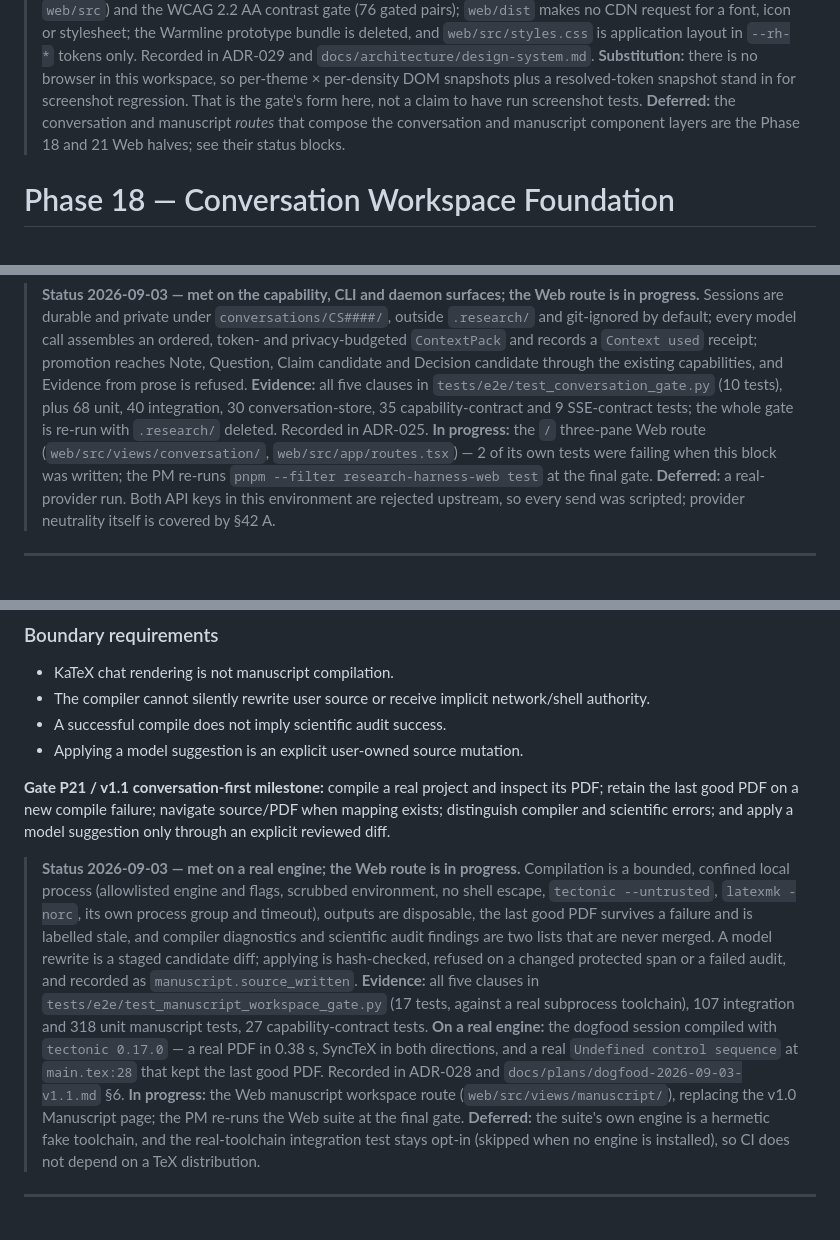
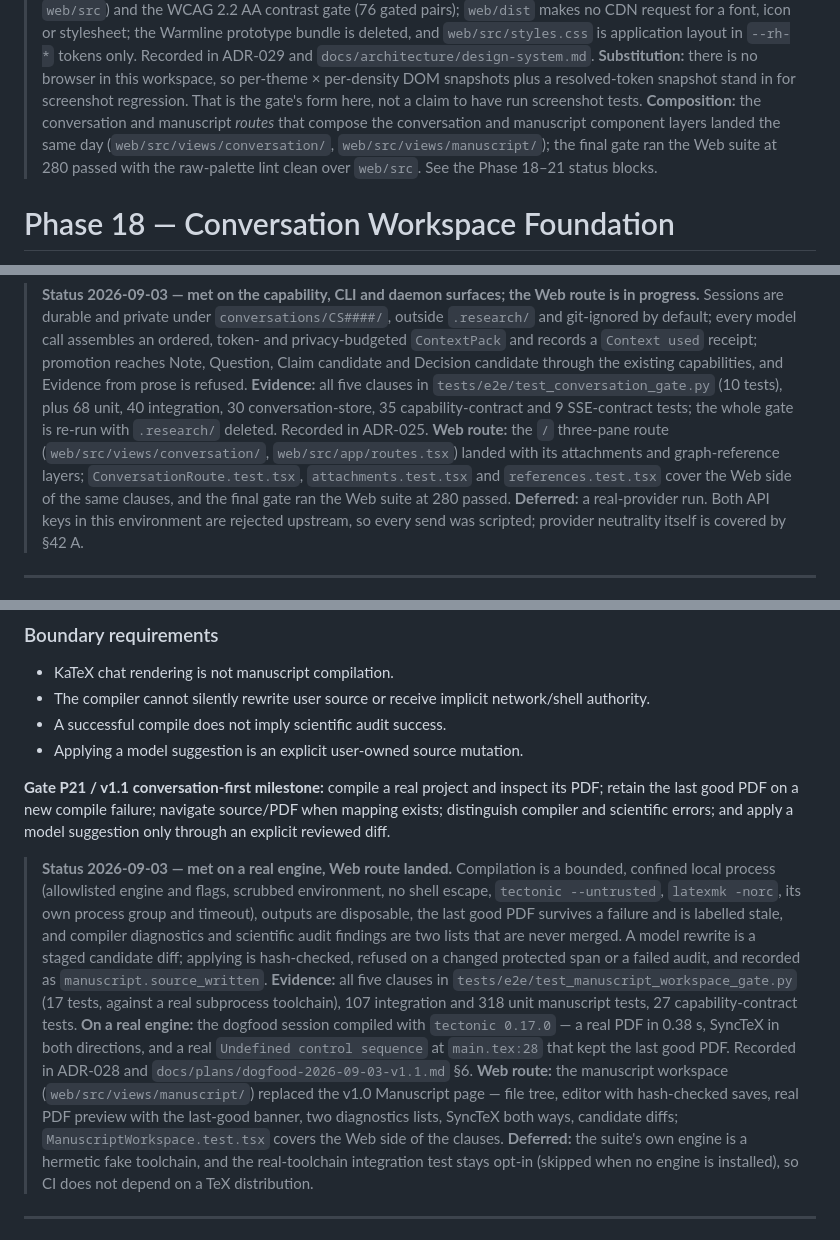
Before and after one commit to hairbui76/research-harness, a Markdown page: ROADMAP.md, 3 parts joined by grey strips. Drawn GitHub-style.

```diff
--- a/ROADMAP.md
+++ b/ROADMAP.md
@@ -1414,8 +1414,10 @@ This track turns the proven research core into the primary daily workspace descr
 > **Substitution:** there is no browser in this workspace, so per-theme × per-density DOM
 > snapshots plus a resolved-token snapshot stand in for screenshot regression. That is the
 > gate's form here, not a claim to have run screenshot tests.
-> **Deferred:** the conversation and manuscript *routes* that compose the conversation and
-> manuscript component layers are the Phase 18 and 21 Web halves; see their status blocks.
+> **Composition:** the conversation and manuscript *routes* that compose the conversation
+> and manuscript component layers landed the same day (`web/src/views/conversation/`,
+> `web/src/views/manuscript/`); the final gate ran the Web suite at 280 passed with the
+> raw-palette lint clean over `web/src`. See the Phase 18–21 status blocks.
 
 # Phase 18 — Conversation Workspace Foundation
 
@@ -1453,9 +1455,10 @@ This track turns the proven research core into the primary daily workspace descr
 > `tests/e2e/test_conversation_gate.py` (10 tests), plus 68 unit, 40 integration, 30
 > conversation-store, 35 capability-contract and 9 SSE-contract tests; the whole gate is
 > re-run with `.research/` deleted. Recorded in ADR-025.
-> **In progress:** the `/` three-pane Web route (`web/src/views/conversation/`,
-> `web/src/app/routes.tsx`) — 2 of its own tests were failing when this block was written;
-> the PM re-runs `pnpm --filter research-harness-web test` at the final gate.
+> **Web route:** the `/` three-pane route (`web/src/views/conversation/`,
+> `web/src/app/routes.tsx`) landed with its attachments and graph-reference layers;
+> `ConversationRoute.test.tsx`, `attachments.test.tsx` and `references.test.tsx` cover the
+> Web side of the same clauses, and the final gate ran the Web suite at 280 passed.
 > **Deferred:** a real-provider run. Both API keys in this environment are rejected
 > upstream, so every send was scripted; provider neutrality itself is covered by §42 A.
 
@@ -1575,7 +1578,7 @@ This track turns the proven research core into the primary daily workspace descr
 
 **Gate P21 / v1.1 conversation-first milestone:** compile a real project and inspect its PDF; retain the last good PDF on a new compile failure; navigate source/PDF when mapping exists; distinguish compiler and scientific errors; and apply a model suggestion only through an explicit reviewed diff.
 
-> **Status 2026-09-03 — met on a real engine; the Web route is in progress.** Compilation is
+> **Status 2026-09-03 — met on a real engine, Web route landed.** Compilation is
 > a bounded, confined local process (allowlisted engine and flags, scrubbed environment, no
 > shell escape, `tectonic --untrusted`, `latexmk -norc`, its own process group and timeout),
 > outputs are disposable, the last good PDF survives a failure and is labelled stale, and
@@ -1588,8 +1591,10 @@ This track turns the proven research core into the primary daily workspace descr
 > `tectonic 0.17.0` — a real PDF in 0.38 s, SyncTeX in both directions, and a real
 > `Undefined control sequence` at `main.tex:28` that kept the last good PDF. Recorded in
 > ADR-028 and `docs/plans/dogfood-2026-09-03-v1.1.md` §6.
-> **In progress:** the Web manuscript workspace route (`web/src/views/manuscript/`),
-> replacing the v1.0 Manuscript page; the PM re-runs the Web suite at the final gate.
+> **Web route:** the manuscript workspace (`web/src/views/manuscript/`) replaced the v1.0
+> Manuscript page — file tree, editor with hash-checked saves, real PDF preview with the
+> last-good banner, two diagnostics lists, SyncTeX both ways, candidate diffs;
+> `ManuscriptWorkspace.test.tsx` covers the Web side of the clauses.
 > **Deferred:** the suite's own engine is a hermetic fake toolchain, and the real-toolchain
 > integration test stays opt-in (skipped when no engine is installed), so CI does not
 > depend on a TeX distribution.
```
Also changed, not shown: other parts of ROADMAP.md (+3 -3 lines), docs/plans/acceptance-matrix.md (+16 -10 lines).
